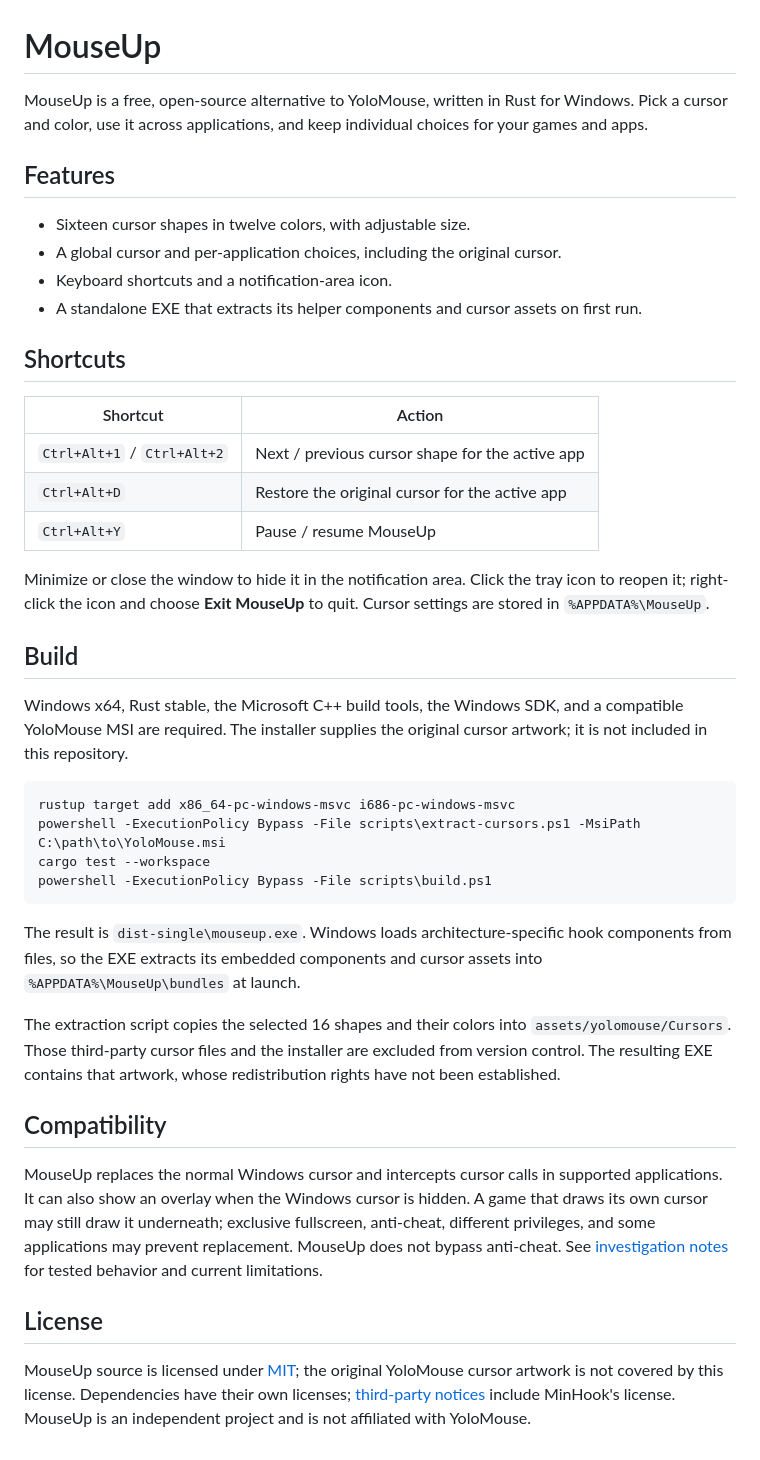
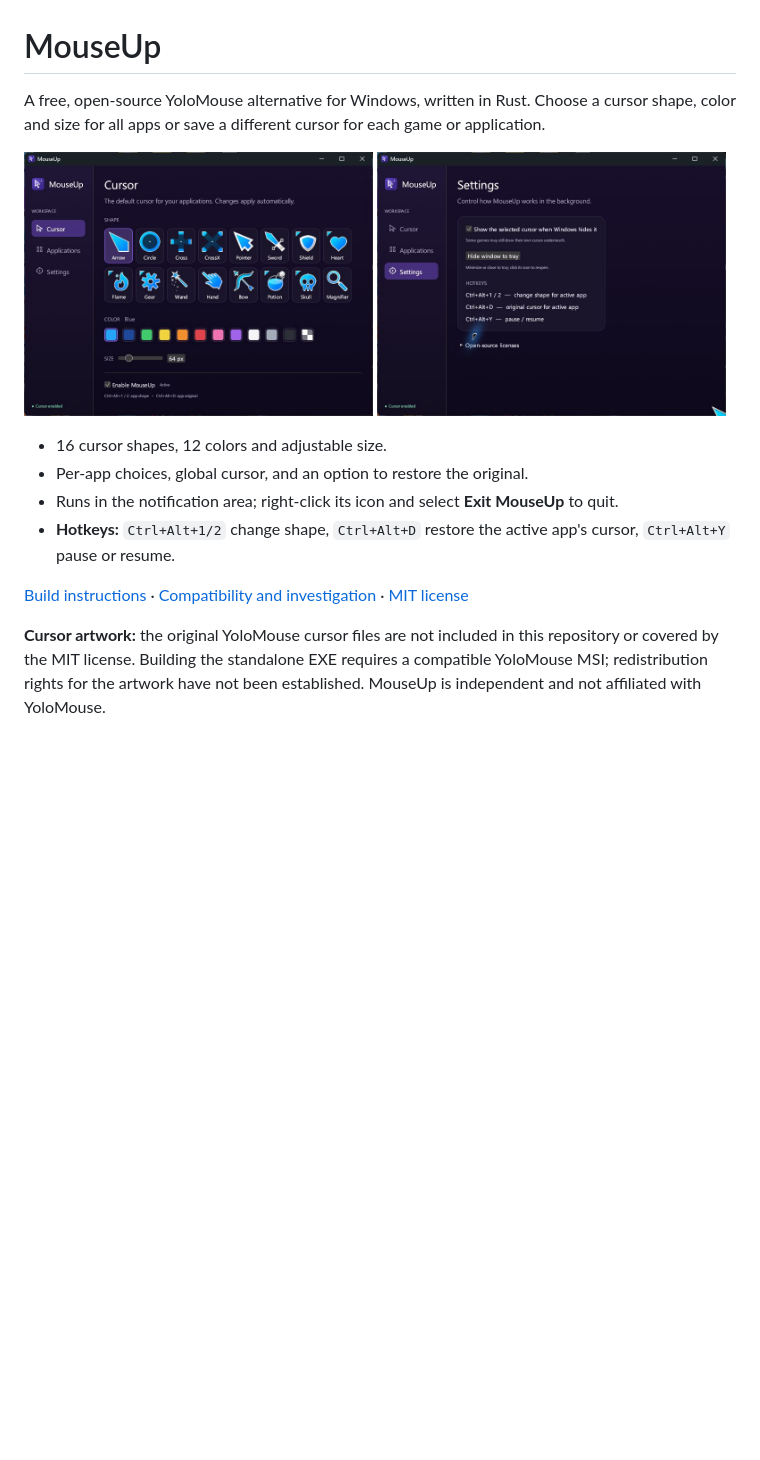
Before and after one commit to Telrik/MouseUp, a Markdown page: README.md, the part around the change. Rendered like a GitHub page; pictures changed too: docs/screenshots/cursor.png (added), docs/screenshots/settings.png (added); blank space fills up the shorter version.

Commit message:
Add screenshots and concise project overview

````diff
--- a/README.md
+++ b/README.md
@@ -1,43 +1,14 @@
 # MouseUp
 
-MouseUp is a free, open-source alternative to YoloMouse, written in Rust for Windows. Pick a cursor and color, use it across applications, and keep individual choices for your games and apps.
+A free, open-source YoloMouse alternative for Windows, written in Rust. Choose a cursor shape, color and size for all apps or save a different cursor for each game or application.
 
-## Features
+<img src="docs/screenshots/cursor.png" alt="MouseUp cursor picker" width="49%"> <img src="docs/screenshots/settings.png" alt="MouseUp settings" width="49%">
 
-- Sixteen cursor shapes in twelve colors, with adjustable size.
-- A global cursor and per-application choices, including the original cursor.
-- Keyboard shortcuts and a notification-area icon.
-- A standalone EXE that extracts its helper components and cursor assets on first run.
+- 16 cursor shapes, 12 colors and adjustable size.
+- Per-app choices, global cursor, and an option to restore the original.
+- Runs in the notification area; right-click its icon and select **Exit MouseUp** to quit.
+- **Hotkeys:** `Ctrl+Alt+1/2` change shape, `Ctrl+Alt+D` restore the active app's cursor, `Ctrl+Alt+Y` pause or resume.
 
-## Shortcuts
+[Build instructions](docs/build.md) · [Compatibility and investigation](docs/investigation.md) · [MIT license](LICENSE)
 
-| Shortcut | Action |
-| --- | --- |
-| `Ctrl+Alt+1` / `Ctrl+Alt+2` | Next / previous cursor shape for the active app |
-| `Ctrl+Alt+D` | Restore the original cursor for the active app |
-| `Ctrl+Alt+Y` | Pause / resume MouseUp |
-
-Minimize or close the window to hide it in the notification area. Click the tray icon to reopen it; right-click the icon and choose **Exit MouseUp** to quit. Cursor settings are stored in `%APPDATA%\MouseUp`.
-
-## Build
-
-Windows x64, Rust stable, the Microsoft C++ build tools, the Windows SDK, and a compatible YoloMouse MSI are required. The installer supplies the original cursor artwork; it is not included in this repository.
-
-```powershell
-rustup target add x86_64-pc-windows-msvc i686-pc-windows-msvc
-powershell -ExecutionPolicy Bypass -File scripts\extract-cursors.ps1 -MsiPath C:\path\to\YoloMouse.msi
-cargo test --workspace
-powershell -ExecutionPolicy Bypass -File scripts\build.ps1
-```
-
-The result is `dist-single\mouseup.exe`. Windows loads architecture-specific hook components from files, so the EXE extracts its embedded components and cursor assets into `%APPDATA%\MouseUp\bundles` at launch.
-
-The extraction script copies the selected 16 shapes and their colors into `assets/yolomouse/Cursors`. Those third-party cursor files and the installer are excluded from version control. The resulting EXE contains that artwork, whose redistribution rights have not been established.
-
-## Compatibility
-
-MouseUp replaces the normal Windows cursor and intercepts cursor calls in supported applications. It can also show an overlay when the Windows cursor is hidden. A game that draws its own cursor may still draw it underneath; exclusive fullscreen, anti-cheat, different privileges, and some applications may prevent replacement. MouseUp does not bypass anti-cheat. See [investigation notes](docs/investigation.md) for tested behavior and current limitations.
-
-## License
-
-MouseUp source is licensed under [MIT](LICENSE); the original YoloMouse cursor artwork is not covered by this license. Dependencies have their own licenses; [third-party notices](THIRD_PARTY_NOTICES.txt) include MinHook's license. MouseUp is an independent project and is not affiliated with YoloMouse.
+**Cursor artwork:** the original YoloMouse cursor files are not included in this repository or covered by the MIT license. Building the standalone EXE requires a compatible YoloMouse MSI; redistribution rights for the artwork have not been established. MouseUp is independent and not affiliated with YoloMouse.
````
Also changed, not shown: docs/build.md (added, +18 -0 lines).
